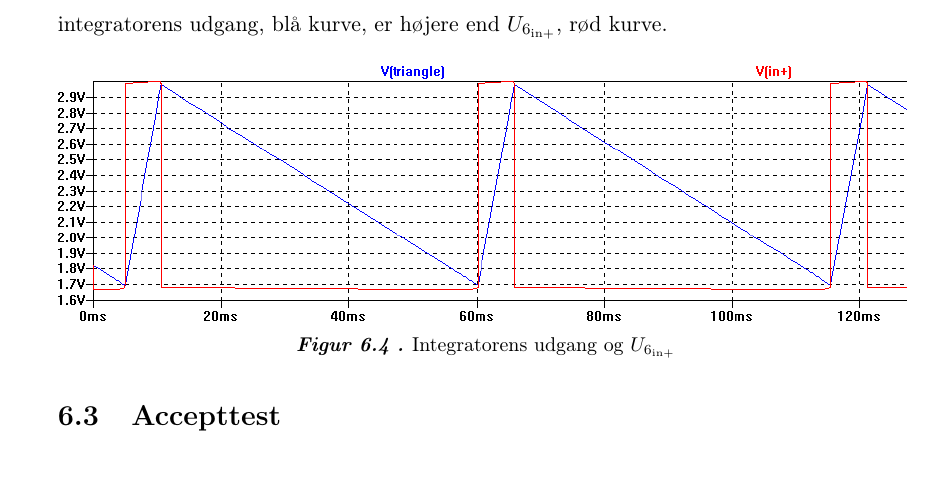
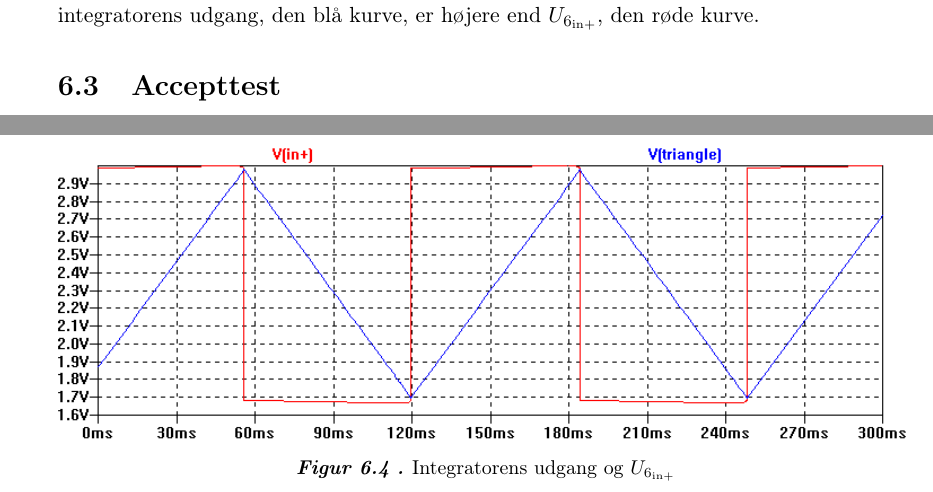
Before and after one commit to stillhunger/aau-eit-p3-2010, a LaTeX thesis (rapport/rapport.tex, which reads rapport/teknisk/volumenkontrol/volumenkontrol3.tex): part of page 43 of 59 before the commit and two parts of pages 42 and 43 of 59 after it, the two joined at a grey line, cut so that both start at the same text. Compiled offline with pdfLaTeX.

Commit message:
Volumenkontrol.

```diff
--- a/rapport/teknisk/volumenkontrol/volumenkontrol3.tex
+++ b/rapport/teknisk/volumenkontrol/volumenkontrol3.tex
@@ -30,7 +30,7 @@ Dæmperen er en en analog attenuator, der er sammen sat af to sæt modstands att
 \section{Simulering}
 \label{volumenkontrol-simulering}
 
-Som det ses på figur \ref{fig:vco-signal} svinger udgangen på integratoren mellem schmidt-triggerens to niveauer. Det kan også ses udfra grafen hvornår VCO'ens udgang er høj, dette er når integratorens udgang, blå kurve, er højere end $U_{6_{\mathrm{in+}}}$, rød kurve.
+Som det ses på figur \ref{fig:vco-signal} svinger udgangen på integratoren mellem schmidt-triggerens to niveauer. Det kan også ses udfra grafen hvornår VCO'ens udgang er høj, dette er når integratorens udgang, den blå kurve, er højere end $U_{6_{\mathrm{in+}}}$, den røde kurve.
 
 \begin{figure}[h]
 \centering
```
Also changed, not shown: rapport/bilag/HEF4516B.pdf (renamed from rapport/bilag/4516.pdf.pdf), rapport/teknisk/volumenkontrol/daemper.png, rapport/teknisk/volumenkontrol/vco-signal.png, 5 other files.
